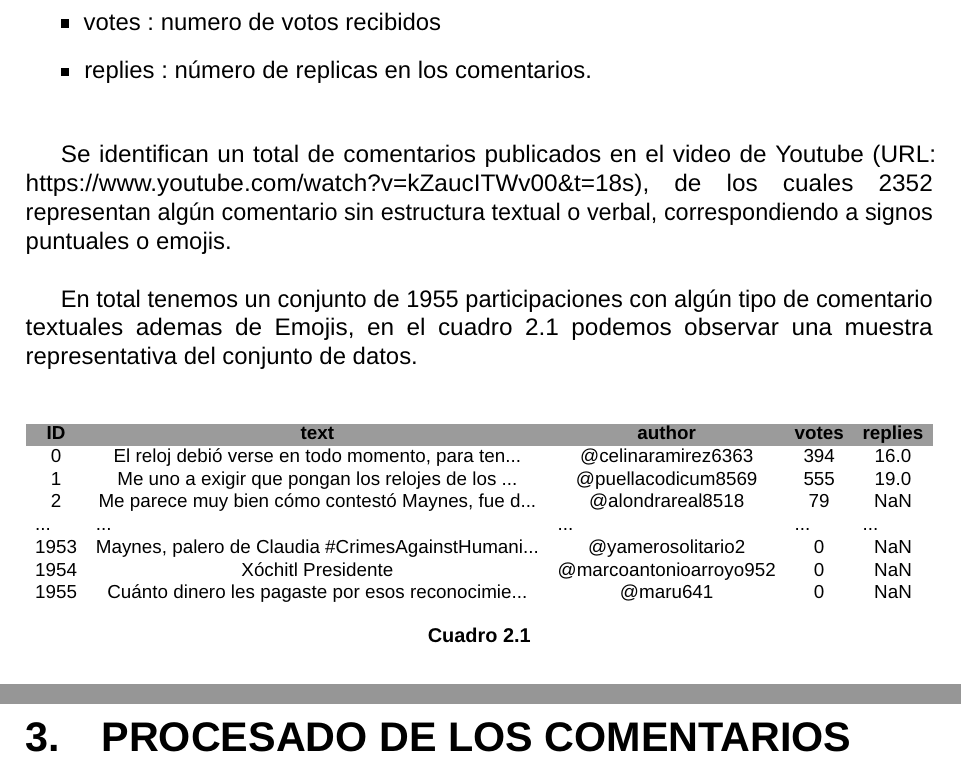
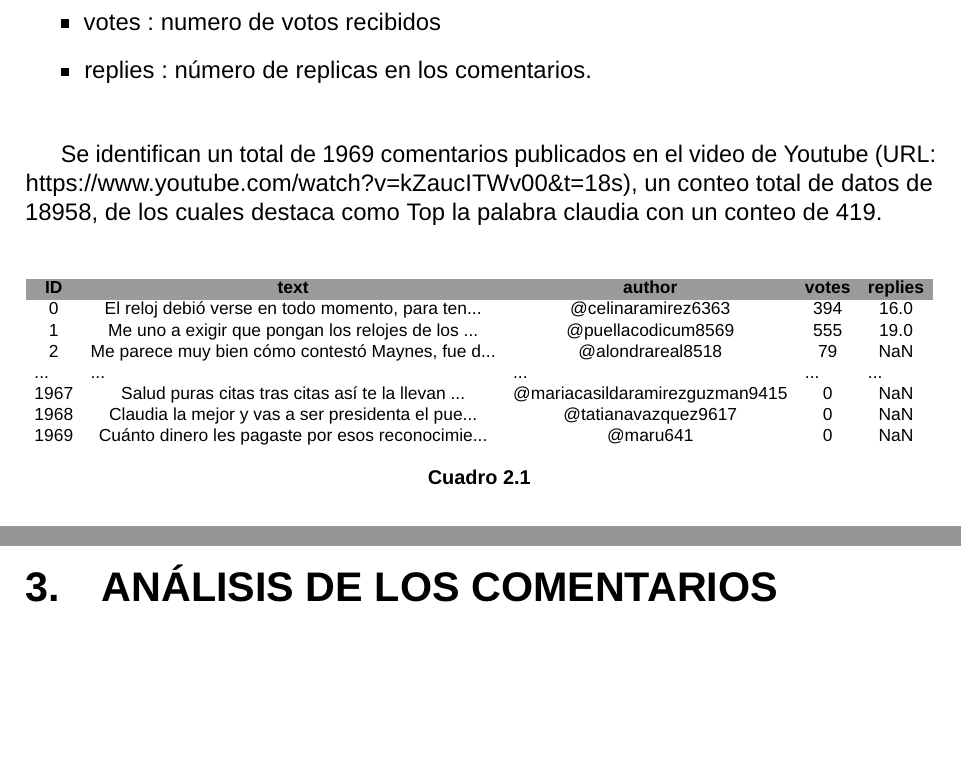
Before and after one commit to JuanJT117/Procesamiento_y_clasificacion_de_datos, a LaTeX problem sheet (Tareas/Tarea_1/Template -Tareas-MCD-UANL/Tareas-__-MCD-UANL.tex, which reads Tareas/Tarea_1/Template -Tareas-MCD-UANL/Introduction.tex): two parts of pages 5 and 10 of 12, joined at a grey line, cut so that both start at the same text, the shorter picture padded with empty space. Compiled offline with pdfLaTeX.

```diff
--- a/Tareas/Tarea_1/Template -Tareas-MCD-UANL/Introduction.tex
+++ b/Tareas/Tarea_1/Template -Tareas-MCD-UANL/Introduction.tex
@@ -23,9 +23,8 @@
 	\item replies : número de replicas en los comentarios.\\
 \end{itemize}
 
-Se identifican un total de  comentarios publicados en el video de Youtube (URL: https://www.youtube.com/watch?v=kZaucITWv00\&t=18s), de los cuales 2352 representan algún comentario sin estructura textual o verbal, correspondiendo a signos puntuales o emojis.\\
+Se identifican un total de 1969 comentarios publicados en el video de Youtube (URL: https://www.youtube.com/watch?v=kZaucITWv00\&t=18s), un conteo total de datos de 18958, de los cuales destaca como Top la palabra claudia con un conteo de 419.\\
 
-En total tenemos un conjunto de 1955 participaciones con algún tipo de comentario textuales ademas de Emojis, en el cuadro \ref{tab:T1} podemos observar una muestra representativa del conjunto de datos. \\
 
 \begin{table}[H]
 	\centering
@@ -37,9 +36,9 @@
 			1                       & Me uno a exigir que pongan los relojes de los ...  & @puellacodicum8569      & 555                     & 19.0                    \\
 			2                       & Me parece muy bien cómo contestó Maynes, fue d...  & @alondrareal8518        & 79                      & NaN                     \\
 			\multicolumn{1}{l}{...} & \multicolumn{1}{l}{...}                            & \multicolumn{1}{l}{...} & \multicolumn{1}{l}{...} & \multicolumn{1}{l}{...} \\
-			1953                    & Maynes, palero de Claudia \#CrimesAgainstHumani... & @yamerosolitario2       & 0                       & NaN                     \\
-			1954                    & Xóchitl Presidente                                 & @marcoantonioarroyo952  & 0                       & NaN                     \\
-			1955                    & Cuánto dinero les pagaste por esos reconocimie...  & @maru641                & 0                       & NaN
+			1967                    & Salud puras citas tras citas así te la llevan ... & @mariacasildaramirezguzman9415       & 0                       & NaN                     \\
+			1968                    & Claudia la mejor y vas a ser presidenta el pue...                                 & @tatianavazquez9617  & 0                       & NaN                     \\
+			1969                    & Cuánto dinero les pagaste por esos reconocimie...  & @maru641                & 0                       & NaN
 		\end{tabular}%
 	}
 	\caption{}
@@ -163,7 +162,7 @@
 	\label{fig:FyD}
 \end{figure}
 
-\chapter{Procesado de los comentarios}
+\chapter{Análisis de los comentarios}
 
 
 
```
Also changed, not shown: Tareas/Tarea_1/Template -Tareas-MCD-UANL/Tareas-__-MCD-UANL.pdf, 5 other files.
